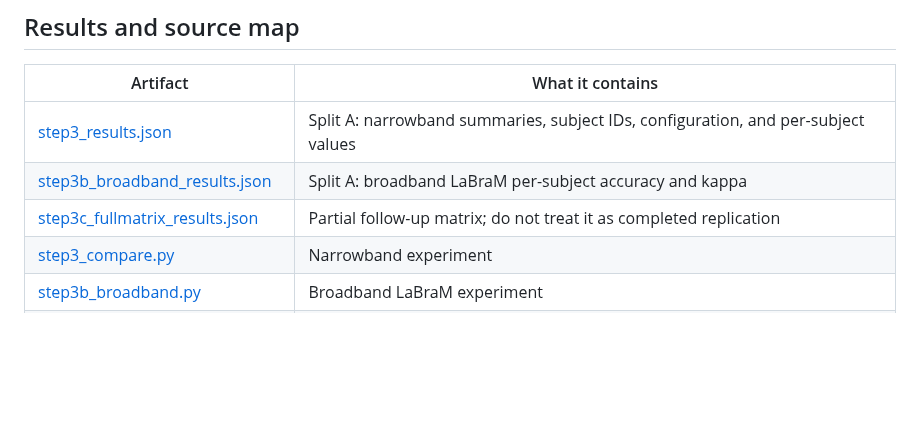
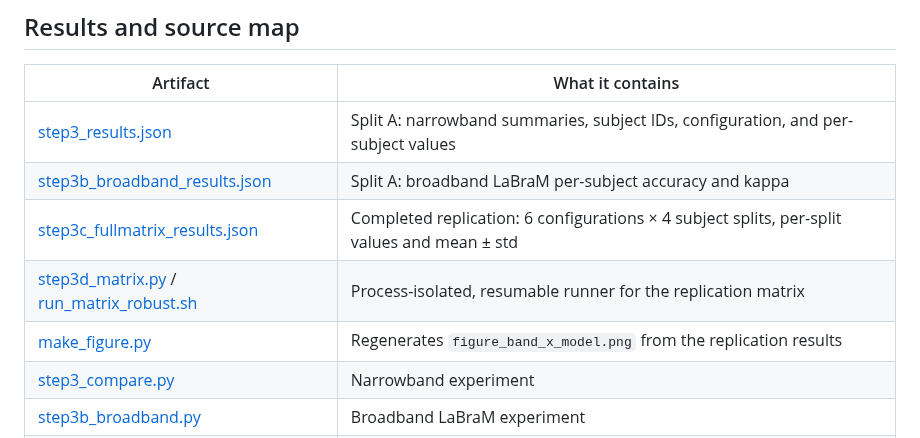
Before and after one commit to YihengLi-1/eeg-motor-imagery-decoding, a Markdown page: README.md, the part around one of its changes. Drawn GitHub-style; blank space fills up the shorter version.

```diff
--- a/README.md
+++ b/README.md
@@ -66,7 +80,9 @@ This creates a general evaluation lesson: **when transferring a pretrained model
 | --- | --- |
 | [step3_results.json](step3_results.json) | Split A: narrowband summaries, subject IDs, configuration, and per-subject values |
 | [step3b_broadband_results.json](step3b_broadband_results.json) | Split A: broadband LaBraM per-subject accuracy and kappa |
-| [step3c_fullmatrix_results.json](step3c_fullmatrix_results.json) | Partial follow-up matrix; do not treat it as completed replication |
+| [step3c_fullmatrix_results.json](step3c_fullmatrix_results.json) | Completed replication: 6 configurations × 4 subject splits, per-split values and mean ± std |
+| [step3d_matrix.py](step3d_matrix.py) / [run_matrix_robust.sh](run_matrix_robust.sh) | Process-isolated, resumable runner for the replication matrix |
+| [make_figure.py](make_figure.py) | Regenerates `figure_band_x_model.png` from the replication results |
 | [step3_compare.py](step3_compare.py) | Narrowband experiment |
 | [step3b_broadband.py](step3b_broadband.py) | Broadband LaBraM experiment |
 | [FINDINGS_labram_vs_eegnet.md](FINDINGS_labram_vs_eegnet.md) | Historical investigation notes and remaining comparisons |
```
Also changed, not shown: other parts of README.md (+18 -4 lines), FINDINGS_labram_vs_eegnet.md (+27 -11 lines), README.zh-CN.md (+8 -6 lines), figure_band_x_model.png (added), 7 other files.
